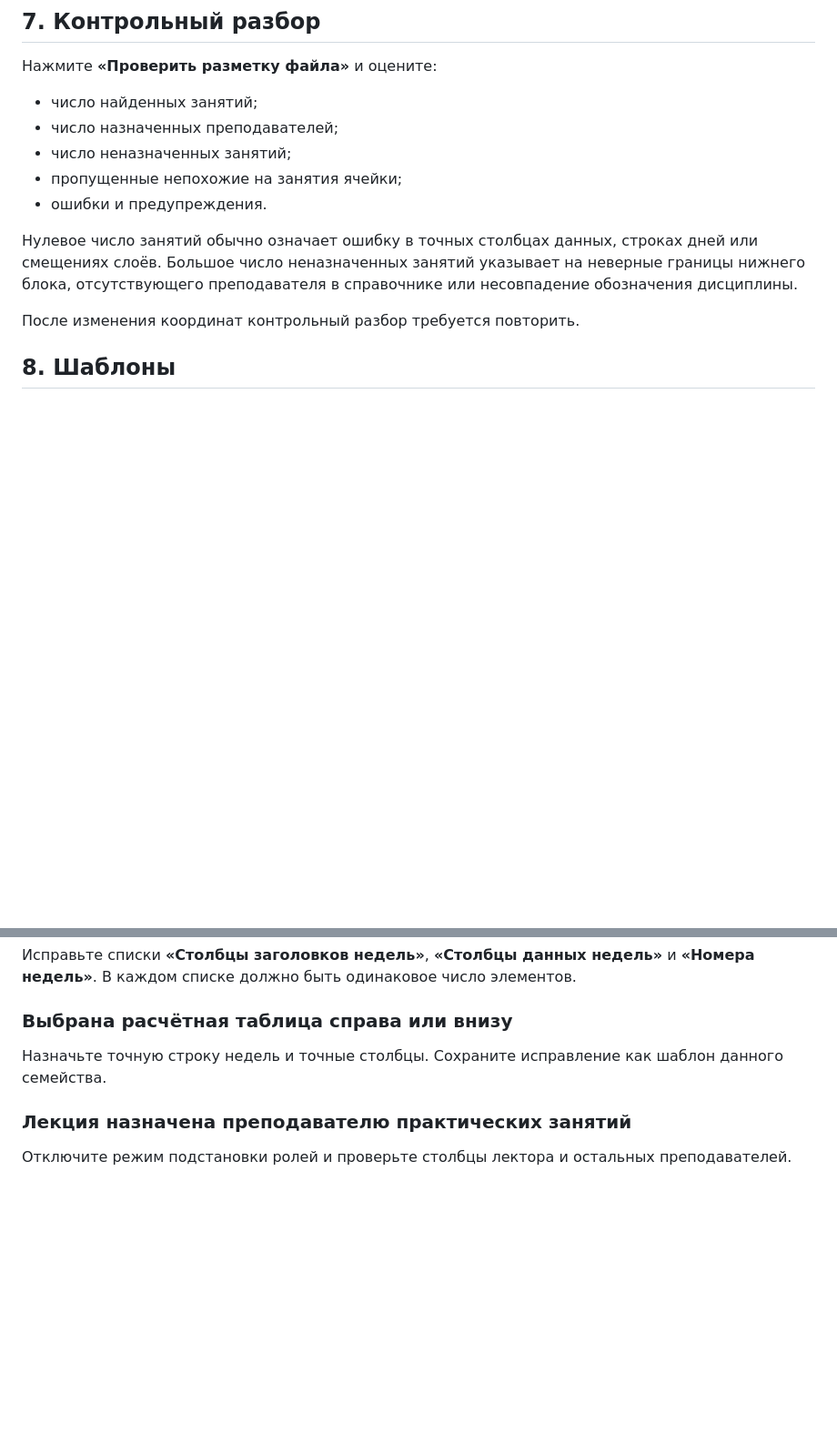
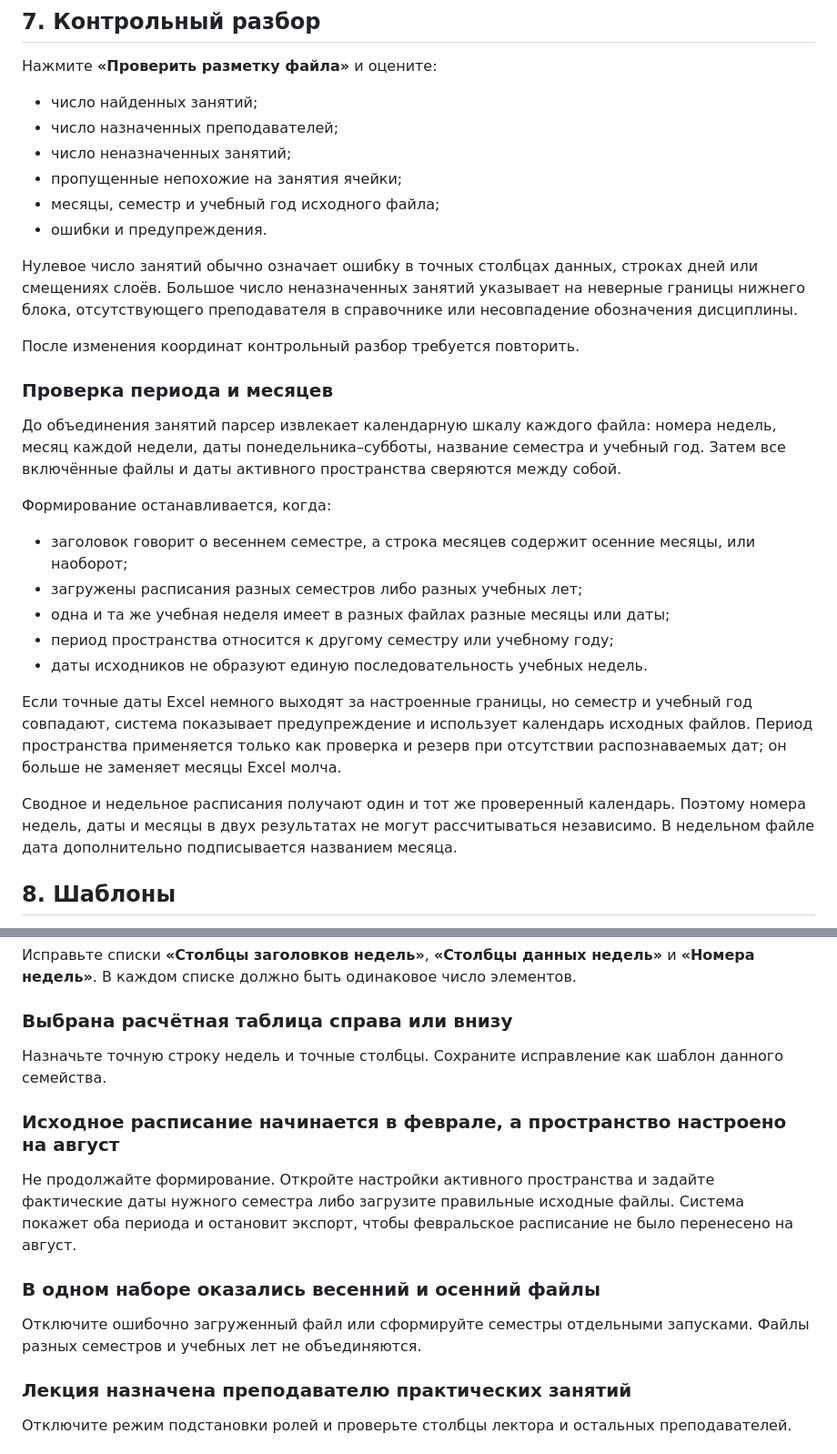
Before and after one commit to f2re/planer-solving, a Markdown page: docs/OPERATOR_GUIDE.md, 2 parts joined by grey strips. Shown at 91% size. Drawn GitHub-style; blank space fills up the shorter version.

Commit message:
docs: explain semester and month validation

```diff
--- a/docs/OPERATOR_GUIDE.md
+++ b/docs/OPERATOR_GUIDE.md
@@ -102,11 +102,28 @@
 - число назначенных преподавателей;
 - число неназначенных занятий;
 - пропущенные непохожие на занятия ячейки;
+- месяцы, семестр и учебный год исходного файла;
 - ошибки и предупреждения.
 
 Нулевое число занятий обычно означает ошибку в точных столбцах данных, строках дней или смещениях слоёв. Большое число неназначенных занятий указывает на неверные границы нижнего блока, отсутствующего преподавателя в справочнике или несовпадение обозначения дисциплины.
 
 После изменения координат контрольный разбор требуется повторить.
+
+### Проверка периода и месяцев
+
+До объединения занятий парсер извлекает календарную шкалу каждого файла: номера недель, месяц каждой недели, даты понедельника–субботы, название семестра и учебный год. Затем все включённые файлы и даты активного пространства сверяются между собой.
+
+Формирование останавливается, когда:
+
+- заголовок говорит о весеннем семестре, а строка месяцев содержит осенние месяцы, или наоборот;
+- загружены расписания разных семестров либо разных учебных лет;
+- одна и та же учебная неделя имеет в разных файлах разные месяцы или даты;
+- период пространства относится к другому семестру или учебному году;
+- даты исходников не образуют единую последовательность учебных недель.
+
+Если точные даты Excel немного выходят за настроенные границы, но семестр и учебный год совпадают, система показывает предупреждение и использует календарь исходных файлов. Период пространства применяется только как проверка и резерв при отсутствии распознаваемых дат; он больше не заменяет месяцы Excel молча.
+
+Сводное и недельное расписания получают один и тот же проверенный календарь. Поэтому номера недель, даты и месяцы в двух результатах не могут рассчитываться независимо. В недельном файле дата дополнительно подписывается названием месяца.
 
 ## 8. Шаблоны
 
@@ -133,6 +150,14 @@
 
 Назначьте точную строку недель и точные столбцы. Сохраните исправление как шаблон данного семейства.
 
+### Исходное расписание начинается в феврале, а пространство настроено на август
+
+Не продолжайте формирование. Откройте настройки активного пространства и задайте фактические даты нужного семестра либо загрузите правильные исходные файлы. Система покажет оба периода и остановит экспорт, чтобы февральское расписание не было перенесено на август.
+
+### В одном наборе оказались весенний и осенний файлы
+
+Отключите ошибочно загруженный файл или сформируйте семестры отдельными запусками. Файлы разных семестров и учебных лет не объединяются.
+
 ### Лекция назначена преподавателю практических занятий
 
 Отключите режим подстановки ролей и проверьте столбцы лектора и остальных преподавателей.
```
